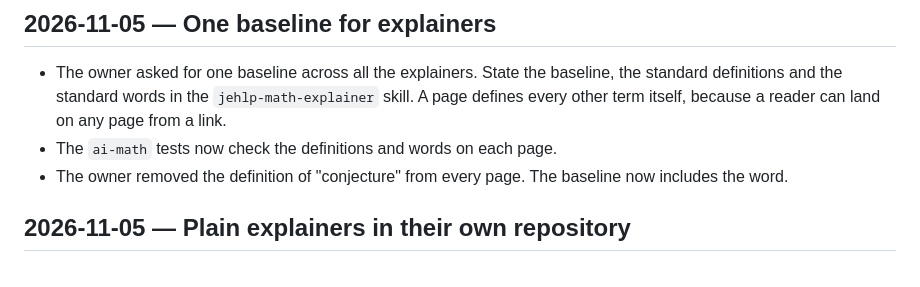
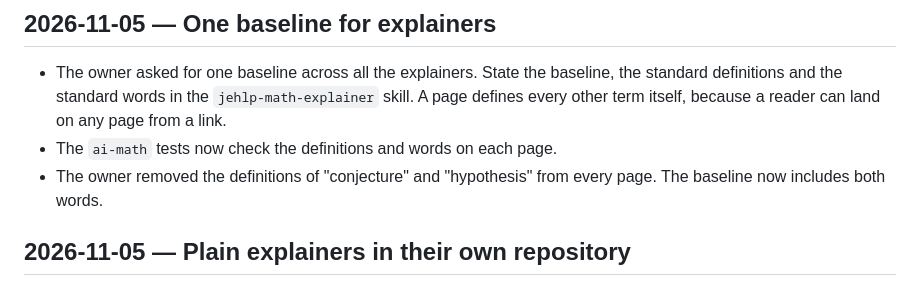
Before and after one commit to JWKNT/site-theme, a Markdown page: docs/CHANGELOG.md, the part around the change. Rendered like a GitHub page.

```diff
--- a/docs/CHANGELOG.md
+++ b/docs/CHANGELOG.md
@@ -20,7 +20,7 @@
 - The owner asked for one baseline across all the explainers. State the baseline, the standard definitions and the standard words
   in the `jehlp-math-explainer` skill. A page defines every other term itself, because a reader can land on any page from a link.
 - The `ai-math` tests now check the definitions and words on each page.
-- The owner removed the definition of "conjecture" from every page. The baseline now includes the word.
+- The owner removed the definitions of "conjecture" and "hypothesis" from every page. The baseline now includes both words.
 
 ## 2026-11-05 — Plain explainers in their own repository
 
```
Also changed, not shown: skills/jehlp-math-explainer/SKILL.md (+1 -2 lines).
